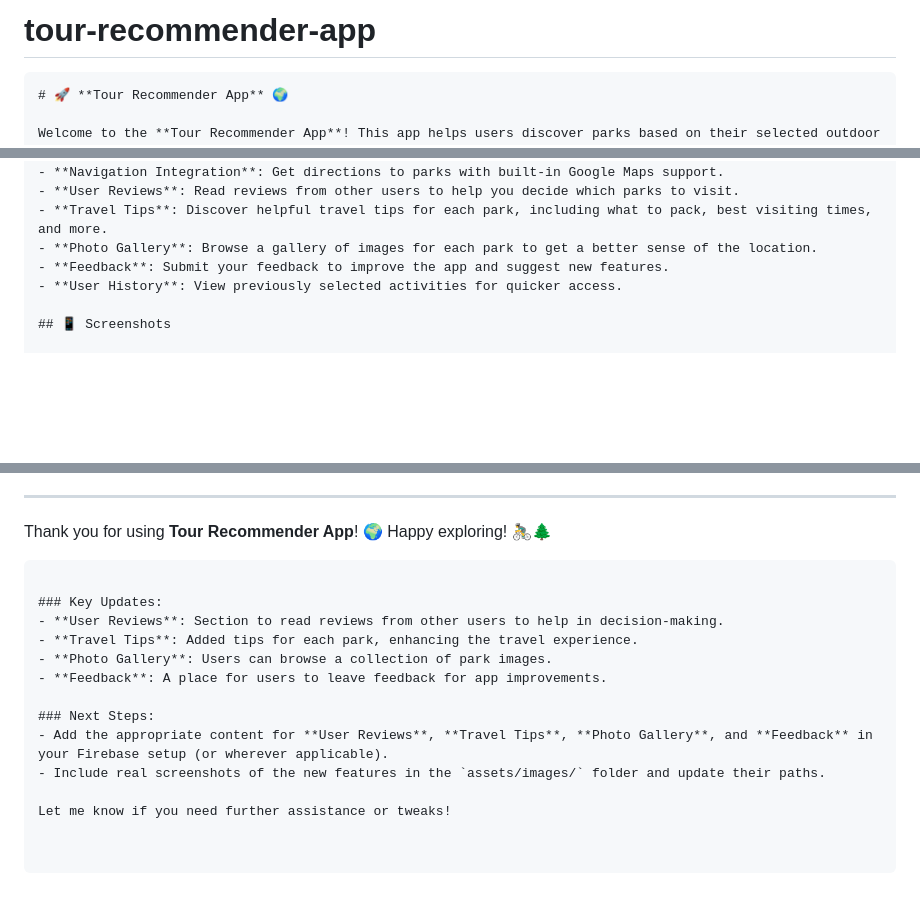
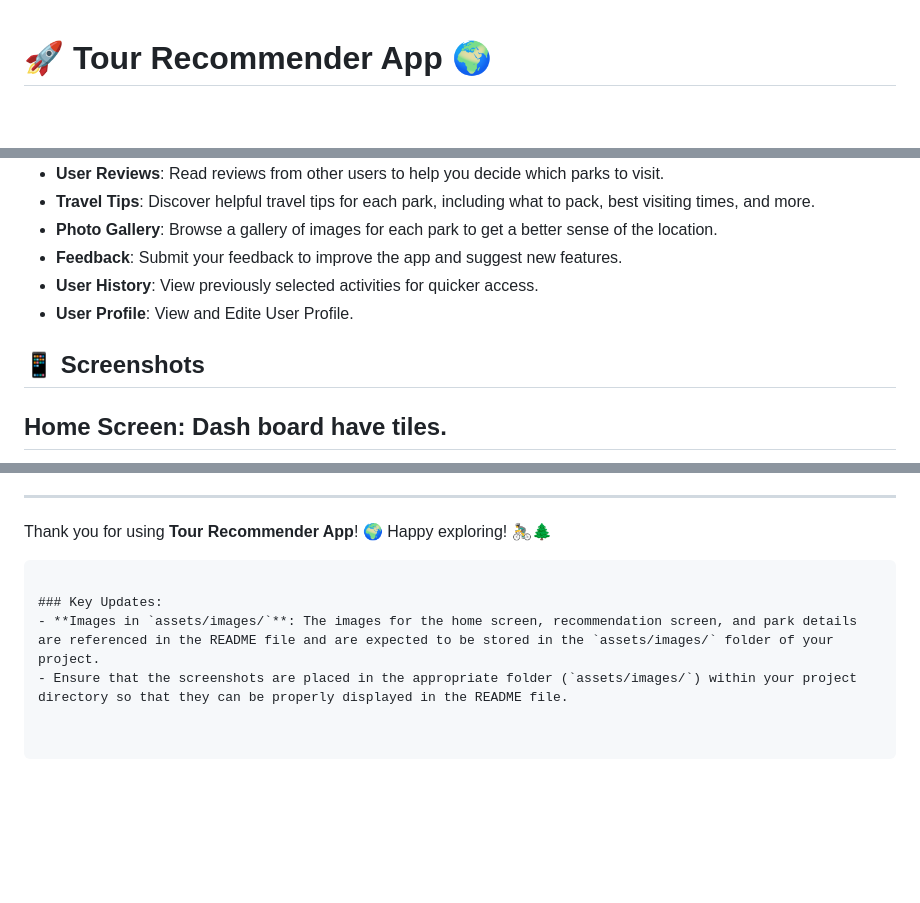
Before and after one commit to tonyephy/tour-recommender-app, a Markdown page: README.md, 3 parts joined by grey strips. Drawn GitHub-style; blank space fills up the shorter version.

Commit message:
Update README.md
update readme on 12/11/2024

````diff
--- a/README.md
+++ b/README.md
@@ -1,6 +1,3 @@
-# tour-recommender-app
-
-```markdown
 # 🚀 **Tour Recommender App** 🌍
 
 Welcome to the **Tour Recommender App**! This app helps users discover parks based on their selected outdoor activities, providing personalized recommendations with real-time data, navigation, and detailed park information. It also offers additional features such as **User Reviews**, **Travel Tips**, **Photo Gallery**, and **Feedback** to enhance the user experience.
@@ -16,7 +13,8 @@ Welcome to the **Tour Recommender App**! This app helps users discover parks bas
 - **Photo Gallery**: Browse a gallery of images for each park to get a better sense of the location.
 - **Feedback**: Submit your feedback to improve the app and suggest new features.
 - **User History**: View previously selected activities for quicker access.
+- **User Profile**: View and  Edite User Profile.
 
 ## 📱 Screenshots
-
+## Home Screen: Dash board have tiles.
 ![Home Screen](assets/images/dashboard.jpg)
@@ -147,13 +172,5 @@ Thank you for using **Tour Recommender App**! 🌍 Happy exploring! 🚴‍♂
 ```
 
 ### Key Updates:
-- **User Reviews**: Section to read reviews from other users to help in decision-making.
-- **Travel Tips**: Added tips for each park, enhancing the travel experience.
-- **Photo Gallery**: Users can browse a collection of park images.
-- **Feedback**: A place for users to leave feedback for app improvements.
-
-### Next Steps:
-- Add the appropriate content for **User Reviews**, **Travel Tips**, **Photo Gallery**, and **Feedback** in your Firebase setup (or wherever applicable).
-- Include real screenshots of the new features in the `assets/images/` folder and update their paths.
-
-Let me know if you need further assistance or tweaks!
+- **Images in `assets/images/`**: The images for the home screen, recommendation screen, and park details are referenced in the README file and are expected to be stored in the `assets/images/` folder of your project.
+- Ensure that the screenshots are placed in the appropriate folder (`assets/images/`) within your project directory so that they can be properly displayed in the README file.
````
Also changed, not shown: other parts of README.md (+32 -5 lines).
